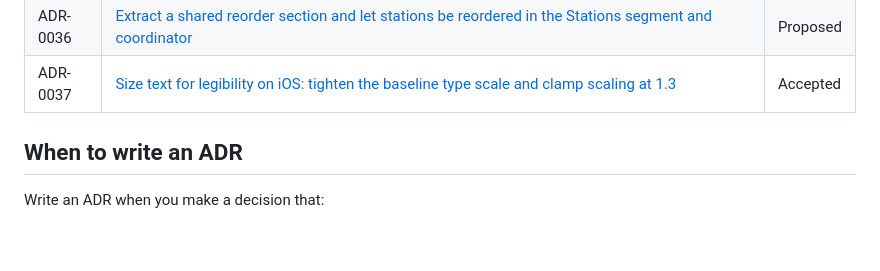
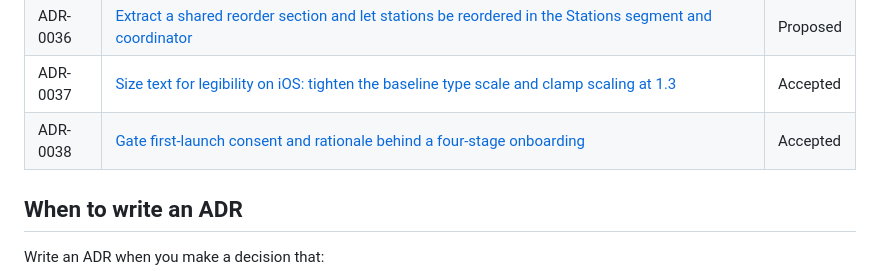
Before and after one commit to DISCOOS/ringdrill, a Markdown page: docs/adrs/README.md, the part around the change. Drawn GitHub-style; blank space fills up the shorter version.

```diff
--- a/docs/adrs/README.md
+++ b/docs/adrs/README.md
@@ -45,6 +45,7 @@ We use the [MADR](https://adr.github.io/madr/) format. See [`template.md`](./tem
 | ADR-0035 | [Give exercises an explicit order field and user-driven reordering](./0035-exercise-ordering.md) | Accepted |
 | ADR-0036 | [Extract a shared reorder section and let stations be reordered in the Stations segment and coordinator](./0036-shared-reorder-and-station-ordering.md) | Proposed |
 | ADR-0037 | [Size text for legibility on iOS: tighten the baseline type scale and clamp scaling at 1.3](./0037-text-sizing-and-legibility.md) | Accepted |
+| ADR-0038 | [Gate first-launch consent and rationale behind a four-stage onboarding](./0038-notification-consent-flow.md) | Accepted |
 
 ## When to write an ADR
 
```
Also changed, not shown: docs/adrs/0038-notification-consent-flow.md (added, +86 -0 lines).
